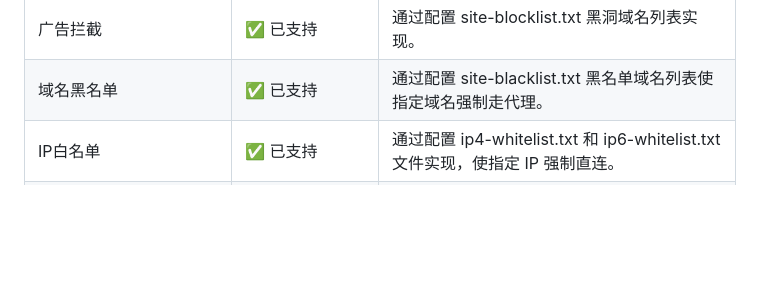
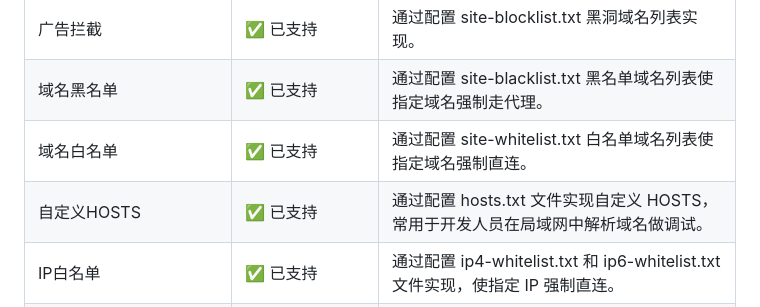
Before and after one commit to LandDuck/merlin-box, a Markdown page: README.zh-CN.md, the part around the change. Drawn GitHub-style; blank space fills up the shorter version.

```diff
--- a/README.zh-CN.md
+++ b/README.zh-CN.md
@@ -74,6 +74,20 @@
       <td>✅ 已支持</td>
       <td>
         通过配置 site-blacklist.txt 黑名单域名列表使指定域名强制走代理。
+      </td>
+    </tr>
+    <tr>
+      <td>域名白名单</td>
+      <td>✅ 已支持</td>
+      <td>
+        通过配置 site-whitelist.txt 白名单域名列表使指定域名强制直连。
+      </td>
+    </tr>
+    <tr>
+      <td>自定义HOSTS</td>
+      <td>✅ 已支持</td>
+      <td>
+        通过配置 hosts.txt 文件实现自定义 HOSTS，常用于开发人员在局域网中解析域名做调试。
       </td>
     </tr>
     <tr>
```
Also changed, not shown: README.md (+14 -0 lines).
